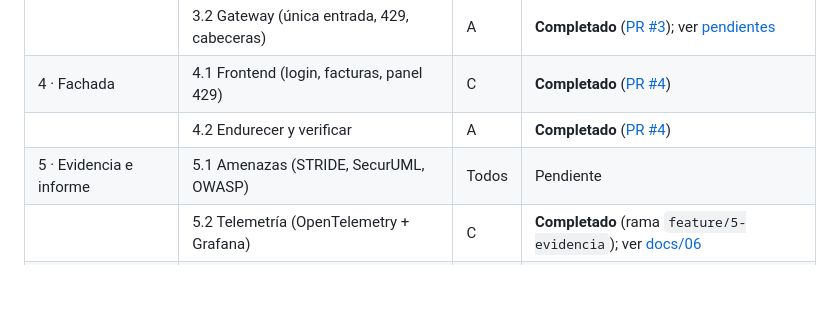
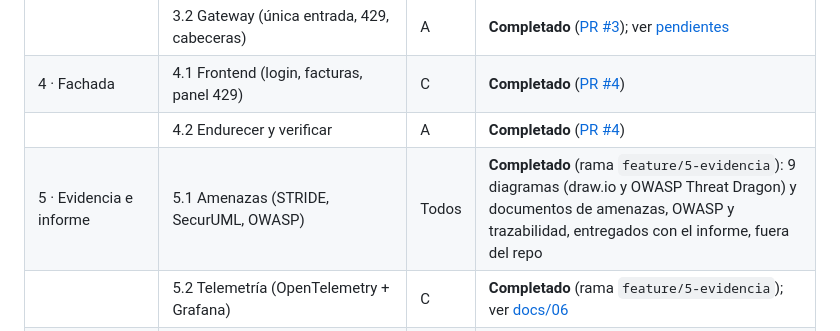
Before and after one commit to PickleRickHND/secunitec-platform, a Markdown page: README.md, the part around the change. GitHub-like rendering; blank space fills up the shorter version.

```diff
--- a/README.md
+++ b/README.md
@@ -18,7 +18,7 @@ Este README es el tablero del proyecto: el plan por etapas, qué está hecho y q
 | | 3.2 Gateway (única entrada, 429, cabeceras) | A | **Completado** ([PR #3](https://github.com/PickleRickHND/secunitec-platform/pull/3)); ver [pendientes](#pendientes) |
 | 4 · Fachada | 4.1 Frontend (login, facturas, panel 429) | C | **Completado** ([PR #4](https://github.com/PickleRickHND/secunitec-platform/pull/4)) |
 | | 4.2 Endurecer y verificar | A | **Completado** ([PR #4](https://github.com/PickleRickHND/secunitec-platform/pull/4)) |
-| 5 · Evidencia e informe | 5.1 Amenazas (STRIDE, SecurUML, OWASP) | Todos | Pendiente |
+| 5 · Evidencia e informe | 5.1 Amenazas (STRIDE, SecurUML, OWASP) | Todos | **Completado** (rama `feature/5-evidencia`): 9 diagramas (draw.io y OWASP Threat Dragon) y documentos de amenazas, OWASP y trazabilidad, entregados con el informe, fuera del repo |
 | | 5.2 Telemetría (OpenTelemetry + Grafana) | C | **Completado** (rama `feature/5-evidencia`); ver [docs/06](docs/06-innovacion-opentelemetry.md) |
 | | 5.3 Pruebas de estrés (JMeter, USE) | C | **Completado** (rama `feature/5-evidencia`): 0 respuestas 5xx en 1.7 millones de peticiones; ver [docs/05](docs/05-pruebas-estres-use.md) |
 | | 5.4 Informe técnico y presentación | Todos | Pendiente |
```
Also changed, not shown: docs/PLAN.md (+7 -11 lines).
